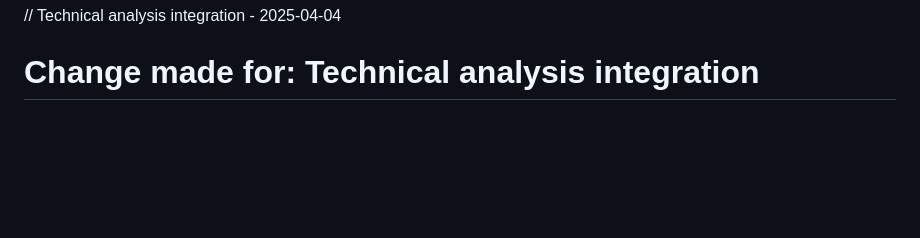
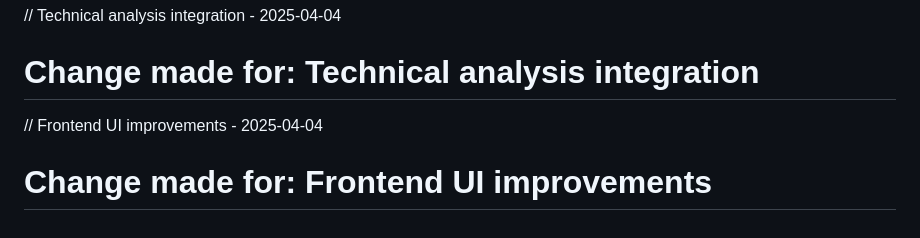
Before and after one commit to derpwiz/zennic, a Markdown page: README.md, the part around the change. Drawn GitHub-style; blank space fills up the shorter version.

Commit message:
Frontend UI improvements

```diff
--- a/README.md
+++ b/README.md
@@ -174,3 +174,6 @@ Project Link: [https://github.com/derpwiz/zennic](https://github.com/derpwiz/zen
 
 // Technical analysis integration - 2025-04-04
 # Change made for: Technical analysis integration
+
+// Frontend UI improvements - 2025-04-04
+# Change made for: Frontend UI improvements
```
